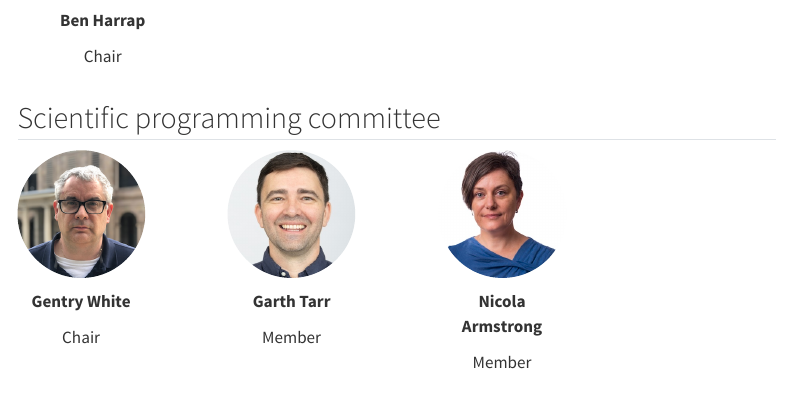
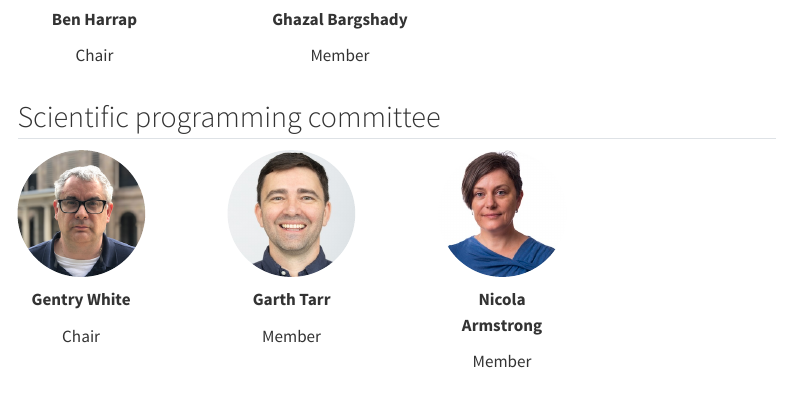
Before and after one commit to ausdatascinet/conference-2026, a Quarto document (organisers.qmd): the page in a window 1100 px wide, from 310 px down before the commit and from 290 px down after it, so that both start at the same text. Rendered offline with R 4.5, knitr and Pandoc in place of Quarto, with nearby package versions; menus at the side of the page are left out.

Commit message:
Added Ghazal to organisers

```diff
--- a/organisers.qmd
+++ b/organisers.qmd
@@ -12,8 +12,14 @@
 
 Chair
 :::
+::: {.column .organisers width="5%"}
+:::
+::: {.column .organisers width="20%"}
+![](img/ghazal.jpeg){.avatar}
 
-::: {.column .organisers width="20%"}
+**Ghazal Bargshady**
+
+Member
 :::
 
 ::: {.column .organisers width="20%"}
```
Also changed, not shown: img/ghazal.jpeg (added), 8 other files.
